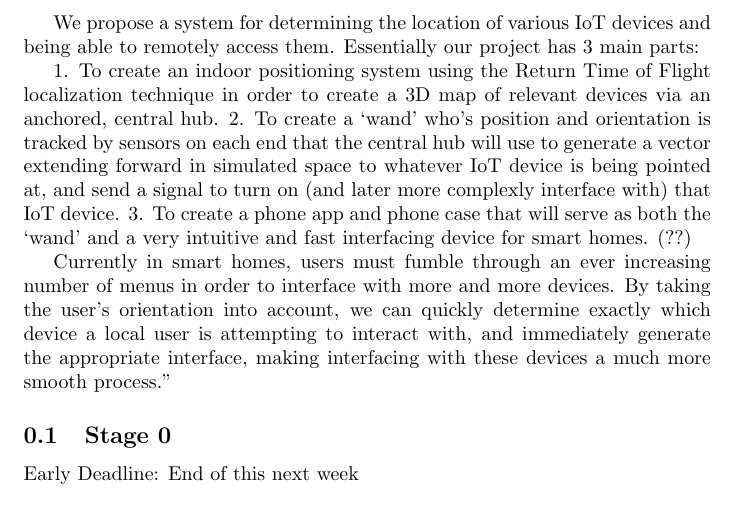
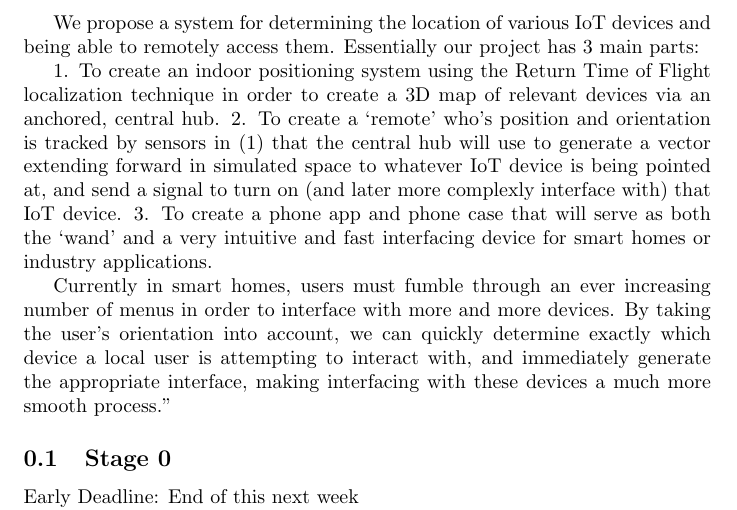
Before and after one commit to jhw305/SeniorDesign, a LaTeX document (goals.tex): part of page 1 of 3, cut so that both start at the same text. Compiled offline with pdfLaTeX.

Commit message:
Update goals.tex

```diff
--- a/goals.tex
+++ b/goals.tex
@@ -4,8 +4,8 @@ We propose a system for determining the location of various IoT devices and bein
 Essentially our project has 3 main parts:
 
 1. To create an indoor positioning system using the Return Time of Flight localization technique in order to create a 3D map of relevant devices via an anchored, central hub.
-2. To create a ‘wand’ who’s position and orientation is tracked by sensors on each end that the central hub will use to generate a vector extending forward in simulated space to whatever IoT device is being pointed at, and send a signal to turn on (and later more complexly interface with) that IoT device.
-3. To create a phone app and phone case that will serve as both the ‘wand’ and a very intuitive and fast interfacing device for smart homes. (??)
+2. To create a ‘remote’ who’s position and orientation is tracked by sensors in (1) that the central hub will use to generate a vector extending forward in simulated space to whatever IoT device is being pointed at, and send a signal to turn on (and later more complexly interface with) that IoT device.
+3. To create a phone app and phone case that will serve as both the ‘wand’ and a very intuitive and fast interfacing device for smart homes or industry applications.
 
 Currently in smart homes, users must fumble through an ever increasing number of menus in order to interface with more and more devices. By taking the user’s orientation into account, we can quickly determine exactly which device a local user is attempting to interact with, and immediately generate the appropriate interface, making interfacing with these devices a much more smooth process.”
 
```
